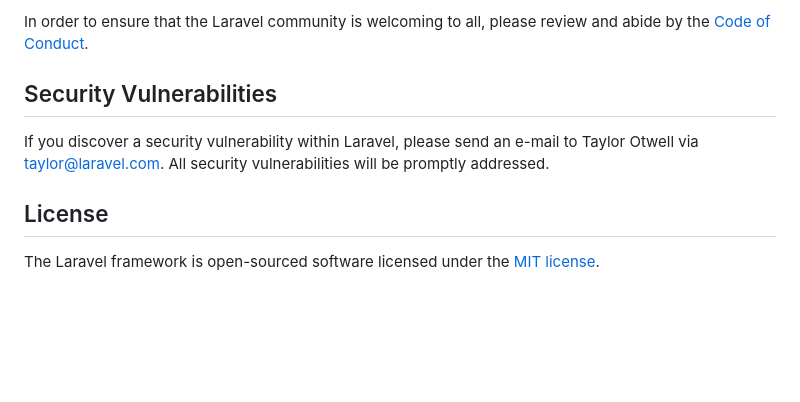
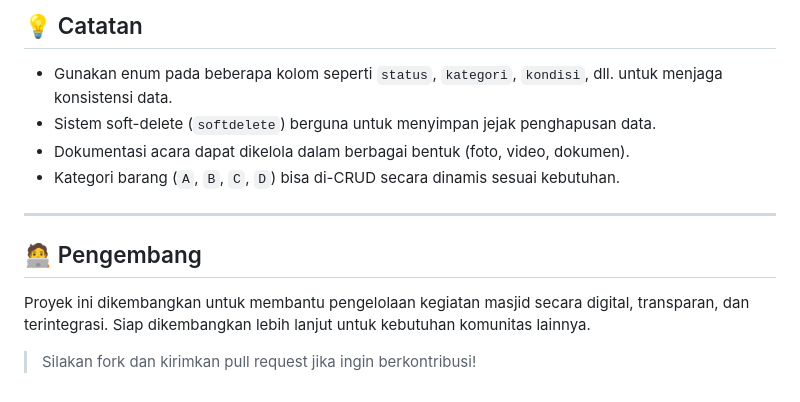
Before and after one commit to NoelZeyn/Masjid, a Markdown page: README.md, the part around the change printed below. GitHub-like rendering; blank space fills up the shorter version.

```diff
--- a/README.md
+++ b/README.md
@@ -52,10 +71,14 @@ Thank you for considering contributing to the Laravel framework! The contributio
 
-In order to ensure that the Laravel community is welcoming to all, please review and abide by the [Code of Conduct](https://laravel.com/docs/contributions#code-of-conduct).
+## 💡 Catatan
+- Gunakan enum pada beberapa kolom seperti `status`, `kategori`, `kondisi`, dll. untuk menjaga konsistensi data.
+- Sistem soft-delete (`softdelete`) berguna untuk menyimpan jejak penghapusan data.
+- Dokumentasi acara dapat dikelola dalam berbagai bentuk (foto, video, dokumen).
+- Kategori barang (`A`, `B`, `C`, `D`) bisa di-CRUD secara dinamis sesuai kebutuhan.
 
-## Security Vulnerabilities
+---
 
-If you discover a security vulnerability within Laravel, please send an e-mail to Taylor Otwell via [taylor@laravel.com](mailto:taylor@laravel.com). All security vulnerabilities will be promptly addressed.
+## 🧑‍💻 Pengembang
 
-## License
+Proyek ini dikembangkan untuk membantu pengelolaan kegiatan masjid secara digital, transparan, dan terintegrasi. Siap dikembangkan lebih lanjut untuk kebutuhan komunitas lainnya.
 
-The Laravel framework is open-sourced software licensed under the [MIT license](https://opensource.org/licenses/MIT).
+> Silakan fork dan kirimkan pull request jika ingin berkontribusi!
```
Also changed, not shown: other parts of README.md (+54 -35 lines).
